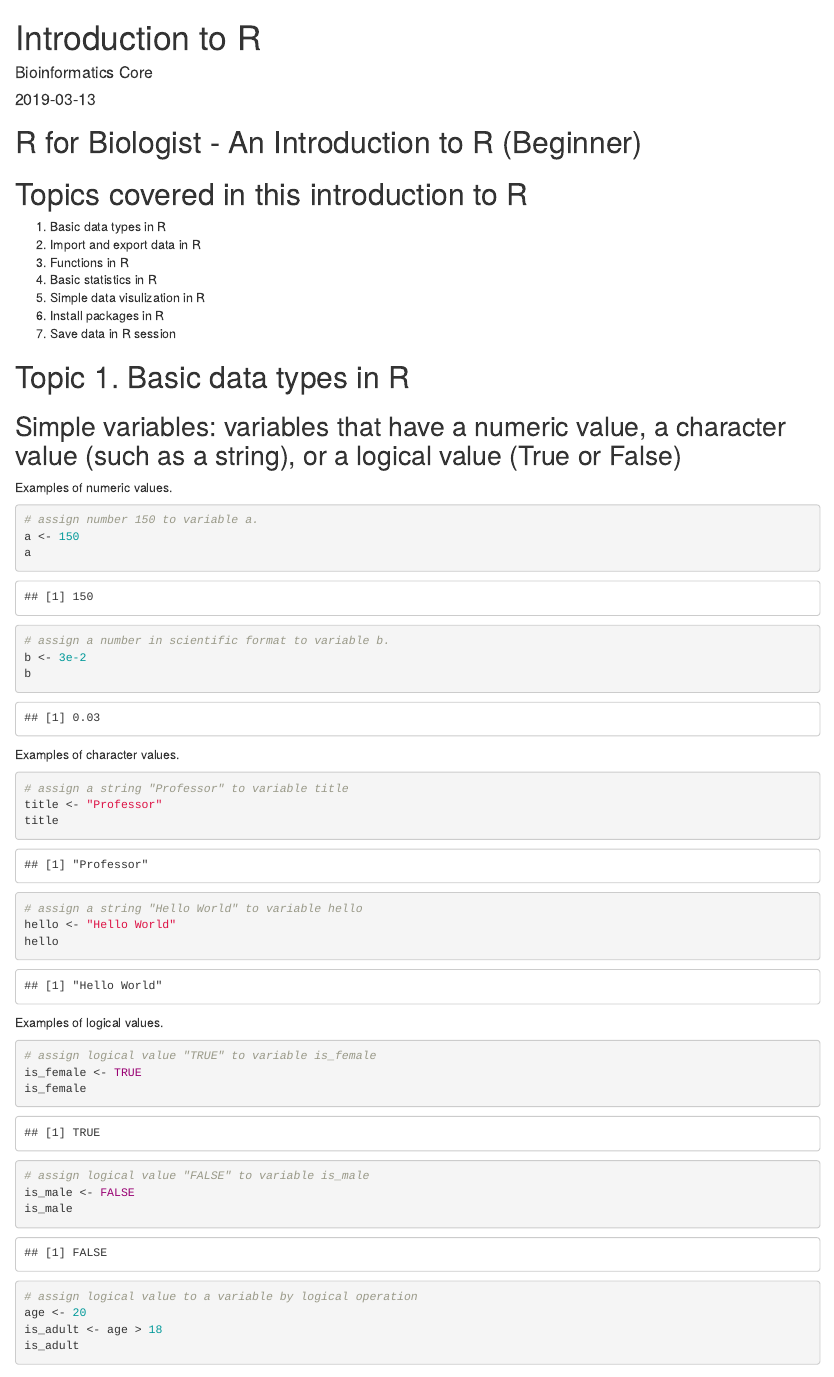
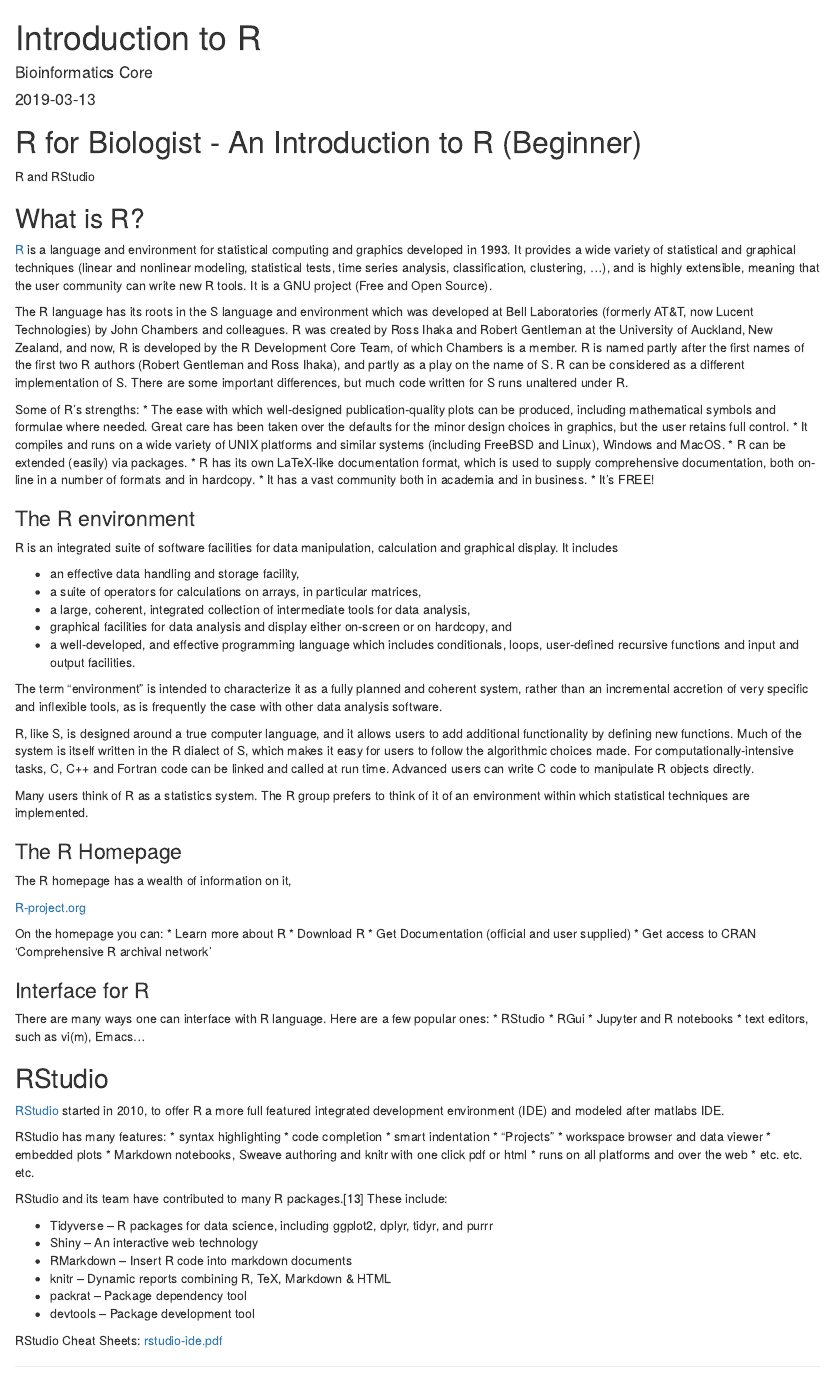
Before and after one commit to ucdavis-bioinformatics-training/2019-March-Bioinformatics-Prerequisites, an R Markdown document (wednesday/Intro2R/Intro2R.Rmd): the page in a window 1100 px wide, from its top. Rendered offline with R 4.5, knitr and Pandoc, with nearby package versions.

Commit message:
add intro2R

```diff
--- a/wednesday/Intro2R/Intro2R.Rmd
+++ b/wednesday/Intro2R/Intro2R.Rmd
@@ -9,6 +9,85 @@
 
 R for Biologist - An Introduction to R (Beginner)
 ========================================================
+
+R and RStudio
+
+## What is R?
+[R](http://r-project.org/) is a language and environment for statistical computing and graphics developed in 1993. It provides a wide variety of statistical and graphical techniques (linear and nonlinear modeling, statistical tests, time series analysis, classification, clustering, ...), and is highly extensible, meaning that the user community can write new R tools. It is a GNU project (Free and Open Source).
+
+The R language has its roots in the S language and environment which was developed at Bell Laboratories (formerly AT&T, now Lucent Technologies) by John Chambers and colleagues. R was created by Ross Ihaka and Robert Gentleman at the University of Auckland, New Zealand, and now, R is developed by the R Development Core Team, of which Chambers is a member. R is named partly after the first names of the first two R authors (Robert Gentleman and Ross Ihaka), and partly as a play on the name of S. R can be considered as a different implementation of S. There are some important differences, but much code written for S runs unaltered under R.
+
+Some of R's strengths:
+* The ease with which well-designed publication-quality plots can be produced, including mathematical symbols and formulae where needed. Great care has been taken over the defaults for the minor design choices in graphics, but the user retains full control.
+* It compiles and runs on a wide variety of UNIX platforms and similar systems (including FreeBSD and Linux), Windows and MacOS.
+* R can be extended (easily) via packages.
+* R has its own LaTeX-like documentation format, which is used to supply comprehensive documentation, both on-line in a number of formats and in hardcopy.
+* It has a vast community both in academia and in business.
+* It's FREE!
+
+### The R environment
+R is an integrated suite of software facilities for data manipulation, calculation and graphical display. It includes
+
+* an effective data handling and storage facility,
+* a suite of operators for calculations on arrays, in particular matrices,
+* a large, coherent, integrated collection of intermediate tools for data analysis,
+* graphical facilities for data analysis and display either on-screen or on hardcopy, and
+* a well-developed, and effective programming language which includes conditionals, loops, user-defined recursive functions and input and output facilities.
+
+The term "environment" is intended to characterize it as a fully planned and coherent system, rather than an incremental accretion of very specific and inflexible tools, as is frequently the case with other data analysis software.
+
+R, like S, is designed around a true computer language, and it allows users to add additional functionality by defining new functions. Much of the system is itself written in the R dialect of S, which makes it easy for users to follow the algorithmic choices made. For computationally-intensive tasks, C, C++ and Fortran code can be linked and called at run time. Advanced users can write C code to manipulate R objects directly.
+
+Many users think of R as a statistics system. The R group prefers to think of it of an environment within which statistical techniques are implemented.
+
+### The R Homepage
+The R homepage has a wealth of information on it,
+
+[R-project.org](http://r-project.org/)
+
+On the homepage you can:
+* Learn more about R
+* Download R
+* Get Documentation (official and user supplied)
+* Get access to CRAN 'Comprehensive R archival network'
+
+### Interface for R
+
+There are many ways one can interface with R language. Here are a few popular ones:
+* RStudio
+* RGui
+* Jupyter and R notebooks
+* text editors, such as vi(m), Emacs...
+
+
+## RStudio
+
+[RStudio](http://rstudio.org/) started in 2010, to offer R a more full featured integrated development environment (IDE) and modeled after matlabs IDE.
+
+RStudio has many features:
+* syntax highlighting
+* code completion
+* smart indentation
+* "Projects"
+* workspace browser and data viewer
+* embedded plots
+* Markdown notebooks, Sweave authoring and knitr with one click pdf or html
+* runs on all platforms and over the web
+* etc. etc. etc.
+
+RStudio and its team have contributed to many R packages.[13] These include:
+
+* Tidyverse – R packages for data science, including ggplot2, dplyr, tidyr, and purrr
+* Shiny – An interactive web technology
+* RMarkdown – Insert R code into markdown documents
+* knitr – Dynamic reports combining R, TeX, Markdown & HTML
+* packrat – Package dependency tool
+* devtools – Package development tool
+
+RStudio Cheat Sheets: [rstudio-ide.pdf](https://github.com/rstudio/cheatsheets/raw/master/rstudio-ide.pdf)
+
+---
+
 
 Topics covered in this introduction to R
 ====================================================
```
